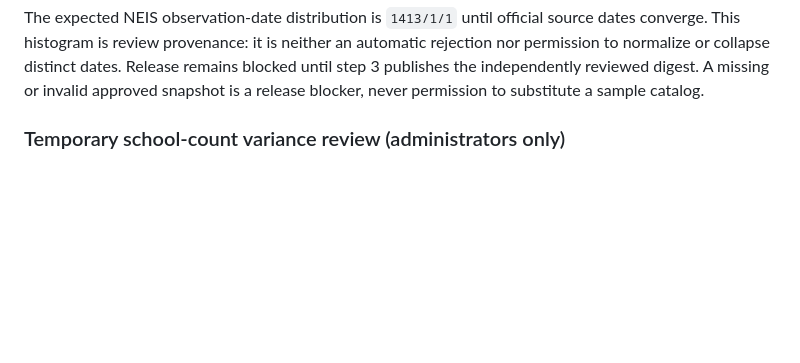
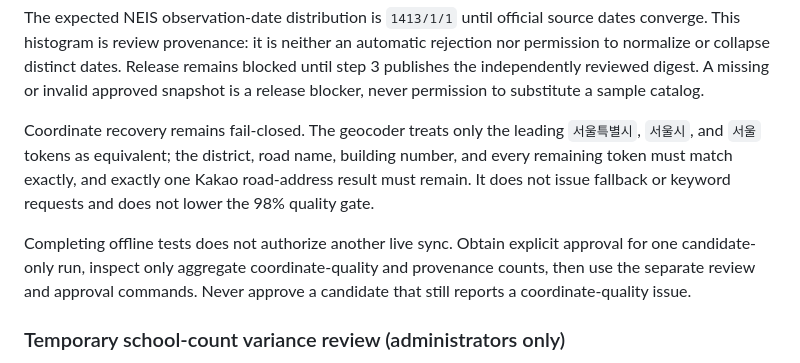
Before and after one commit to h19h29-design/education-admin-rag, a Markdown page: apps/travel-map/README.md, the part around the change. Drawn GitHub-style; blank space fills up the shorter version.

Commit message:
docs: document coordinate recovery gate

```diff
--- a/apps/travel-map/README.md
+++ b/apps/travel-map/README.md
@@ -84,6 +84,17 @@ automatic rejection nor permission to normalize or collapse distinct dates.
 Release remains blocked until step 3 publishes the independently reviewed
 digest. A missing or invalid approved snapshot is a release blocker, never
 permission to substitute a sample catalog.
+
+Coordinate recovery remains fail-closed. The geocoder treats only the leading
+`서울특별시`, `서울시`, and `서울` tokens as equivalent; the district, road name,
+building number, and every remaining token must match exactly, and exactly one
+Kakao road-address result must remain. It does not issue fallback or keyword
+requests and does not lower the 98% quality gate.
+
+Completing offline tests does not authorize another live sync. Obtain explicit
+approval for one candidate-only run, inspect only aggregate coordinate-quality
+and provenance counts, then use the separate review and approval commands. Never
+approve a candidate that still reports a coordinate-quality issue.
 
 ### Temporary school-count variance review (administrators only)
 
```
